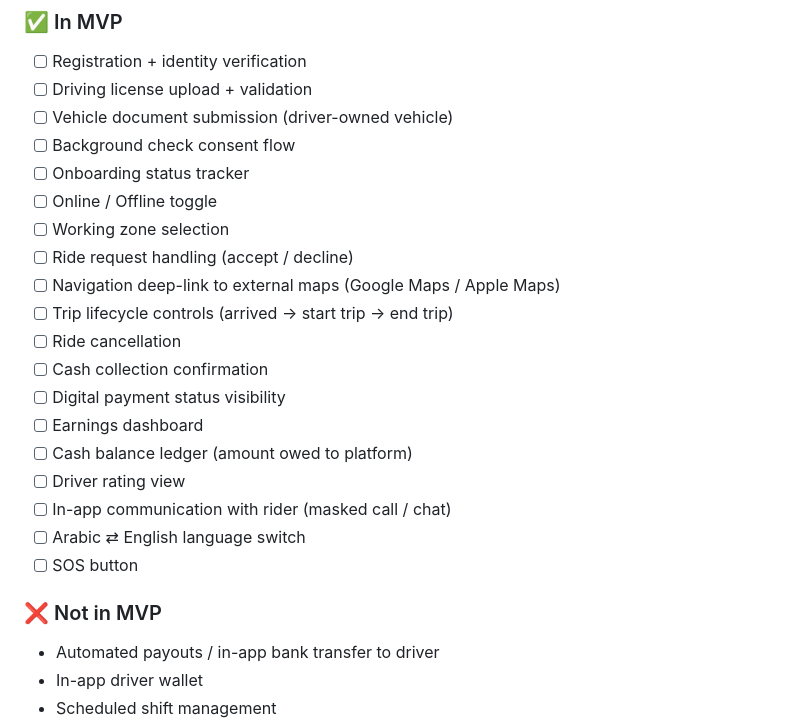
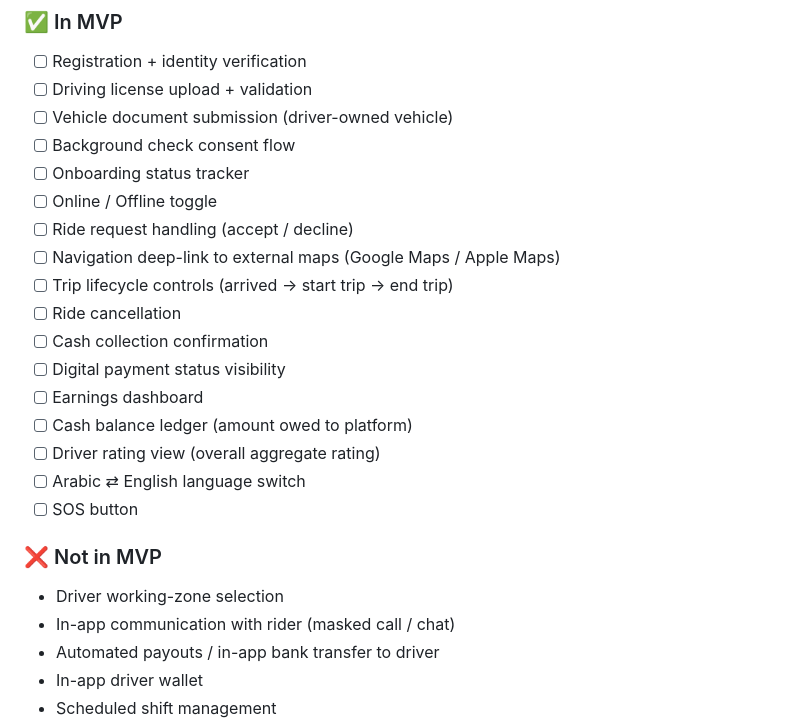
Before and after one commit to poparab/SheDrive, a Markdown page: docs/product/MVP-SCOPE.md, the part around one of its changes. Rendered like a GitHub page.

```diff
--- a/docs/product/MVP-SCOPE.md
+++ b/docs/product/MVP-SCOPE.md
@@ -48,7 +51,6 @@
 - [ ] Background check consent flow
 - [ ] Onboarding status tracker
 - [ ] Online / Offline toggle
-- [ ] Working zone selection
 - [ ] Ride request handling (accept / decline)
 - [ ] Navigation deep-link to external maps (Google Maps / Apple Maps)
 - [ ] Trip lifecycle controls (arrived → start trip → end trip)
@@ -57,12 +59,13 @@
 - [ ] Digital payment status visibility
 - [ ] Earnings dashboard
 - [ ] Cash balance ledger (amount owed to platform)
-- [ ] Driver rating view
-- [ ] In-app communication with rider (masked call / chat)
+- [ ] Driver rating view (overall aggregate rating)
 - [ ] Arabic ⇄ English language switch
 - [ ] SOS button
 
 ### ❌ Not in MVP
+- Driver working-zone selection
+- In-app communication with rider (masked call / chat)
 - Automated payouts / in-app bank transfer to driver
 - In-app driver wallet
 - Scheduled shift management
```
Also changed, not shown: other parts of docs/product/MVP-SCOPE.md (+21 -12 lines).
